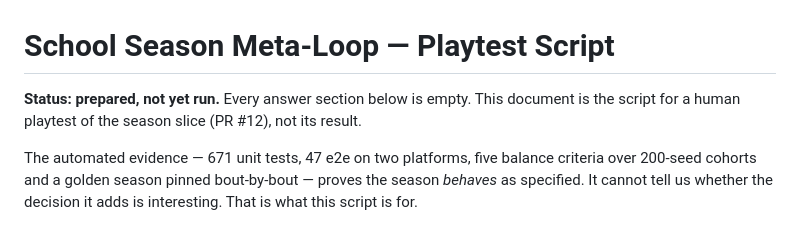
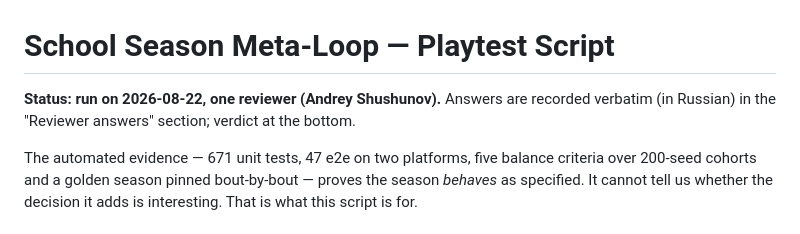
Before and after one commit to anshushunov/gladiator-html, a Markdown page: docs/reviews/2026-08-22-school-season-playtest.md, the part around one of its changes. Rendered like a GitHub page.

```diff
--- a/docs/reviews/2026-08-22-school-season-playtest.md
+++ b/docs/reviews/2026-08-22-school-season-playtest.md
@@ -1,8 +1,8 @@
 # School Season Meta-Loop — Playtest Script
 
-**Status: prepared, not yet run.** Every answer section below is empty. This
-document is the script for a human playtest of the season slice (PR #12), not
-its result.
+**Status: run on 2026-08-22, one reviewer (Andrey Shushunov).** Answers are
+recorded verbatim (in Russian) in the "Reviewer answers" section; verdict at
+the bottom.
 
 The automated evidence — 671 unit tests, 47 e2e on two platforms, five balance
 criteria over 200-seed cohorts and a golden season pinned bout-by-bout — proves
```
Also changed, not shown: other parts of docs/reviews/2026-08-22-school-season-playtest.md (+63 -8 lines).
